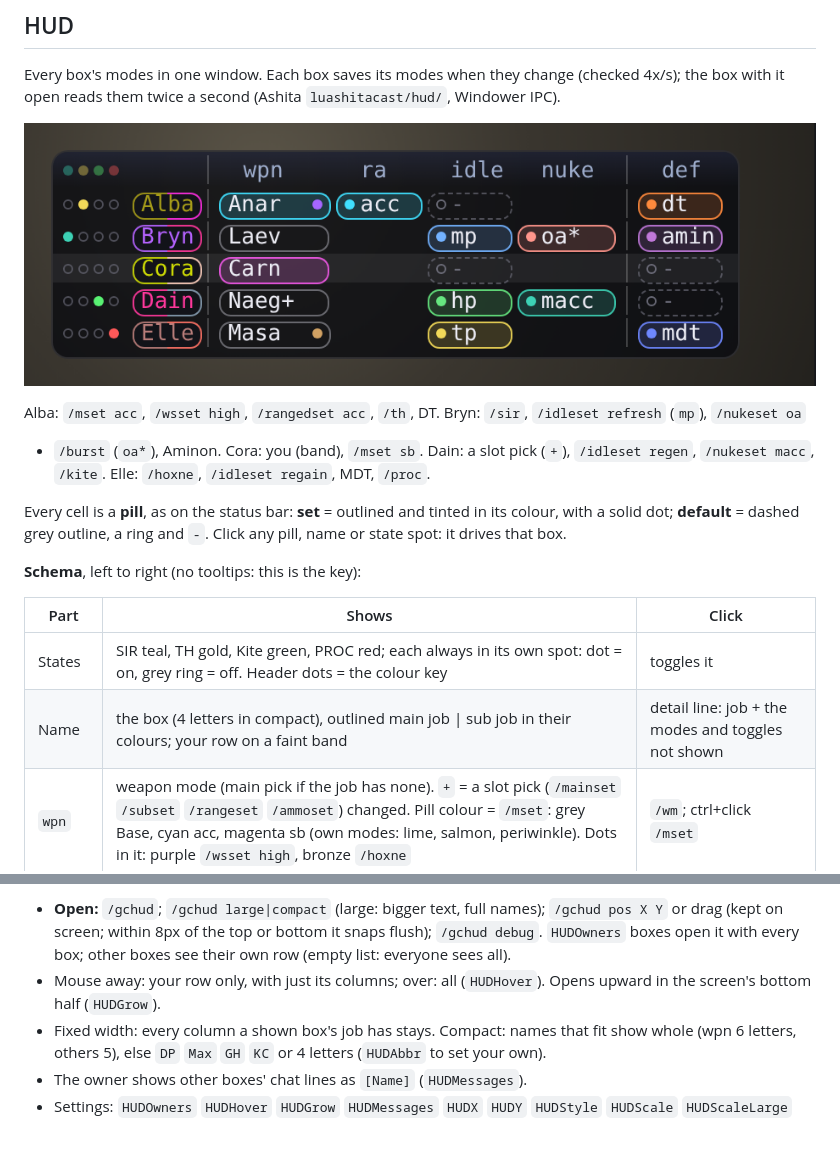
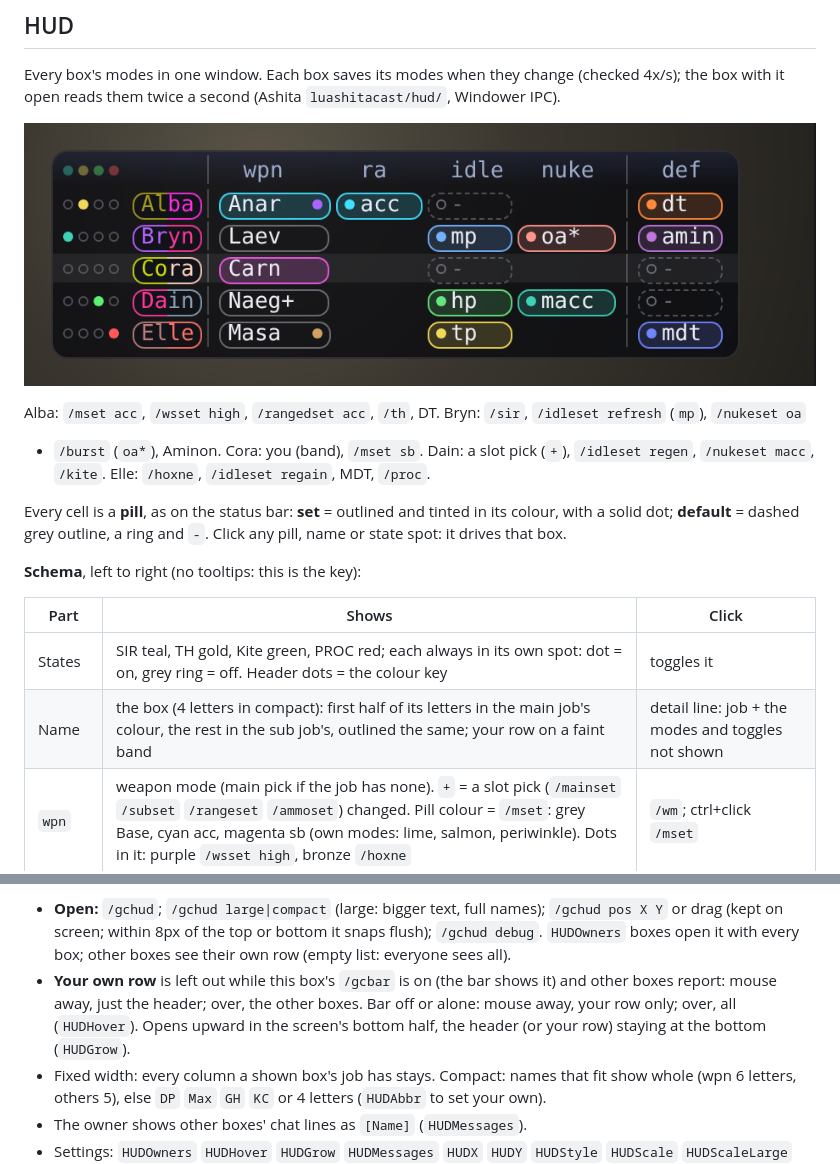
Before and after one commit to ary1l/goomswap, a Markdown page: README.md, 2 parts joined by grey strips. GitHub-like rendering; pictures changed too: docs/hud.png; blank space fills up the shorter version.

Commit message:
HUD: own row out while its bar is on; names split main | sub
While this box's /gcbar is on and other boxes report, its own HUD row is left
out (the bar already shows it): mouse away shows just the header, in the
other boxes' columns so opening doesn't jump; over, the other boxes. Opening
upward, the header stays at the bottom. Bar off or alone: as before.

Names: the first half of the letters in the main job's colour, the rest in
the sub job's, the outline split at the same letter.

Co-Authored-By: Claude Opus 5.5 <noreply@anthropic.com>
Claude-Session: https://claude.ai/code/session_01GjFPLzfJPpNNSrzg4WuDgg

```diff
--- a/README.md
+++ b/README.md
@@ -260,7 +260,7 @@ Every cell is a **pill**, as on the status bar: **set** = outlined and tinted in
 | Part | Shows | Click |
 |---|---|---|
 | States | SIR teal, TH gold, Kite green, PROC red; each always in its own spot: dot = on, grey ring = off. Header dots = the colour key | toggles it |
-| Name | the box (4 letters in compact), outlined main job \| sub job in their colours; your row on a faint band | detail line: job + the modes and toggles not shown |
+| Name | the box (4 letters in compact): first half of its letters in the main job's colour, the rest in the sub job's, outlined the same; your row on a faint band | detail line: job + the modes and toggles not shown |
 | `wpn` | weapon mode (main pick if the job has none). `+` = a slot pick (`/mainset` `/subset` `/rangeset` `/ammoset`) changed. Pill colour = `/mset`: grey Base, cyan acc, magenta sb (own modes: lime, salmon, periwinkle). Dots in it: purple `/wsset high`, bronze `/hoxne` | `/wm`; ctrl+click `/mset` |
 | `ra` | `/rangedset`: `acc` cyan | `/rangedset` |
 | `idle` | `/idleset`: `mp` blue (Refresh), `hp` green (Regen), `tp` yellow (Regain) | `/idleset` |
@@ -274,8 +274,9 @@ Blank = that job has no such mode. Thin lines split names | modes | `def`.
 - **Open:** `/gchud`; `/gchud large|compact` (large: bigger text, full names); `/gchud pos X Y` or drag (kept on
   screen; within 8px of the top or bottom it snaps flush); `/gchud debug`. `HUDOwners` boxes open it with every
   box; other boxes see their own row (empty list: everyone sees all).
-- Mouse away: your row only, with just its columns; over: all (`HUDHover`). Opens upward in the screen's bottom
-  half (`HUDGrow`).
+- **Your own row** is left out while this box's `/gcbar` is on (the bar shows it) and other boxes report: mouse
+  away, just the header; over, the other boxes. Bar off or alone: mouse away, your row only; over, all
+  (`HUDHover`). Opens upward in the screen's bottom half, the header (or your row) staying at the bottom (`HUDGrow`).
 - Fixed width: every column a shown box's job has stays. Compact: names that fit show whole (wpn 6 letters, others
   5), else `DP` `Max` `GH` `KC` or 4 letters (`HUDAbbr` to set your own).
 - The owner shows other boxes' chat lines as `[Name]` (`HUDMessages`).
```
Also changed, not shown: 2 other files.
